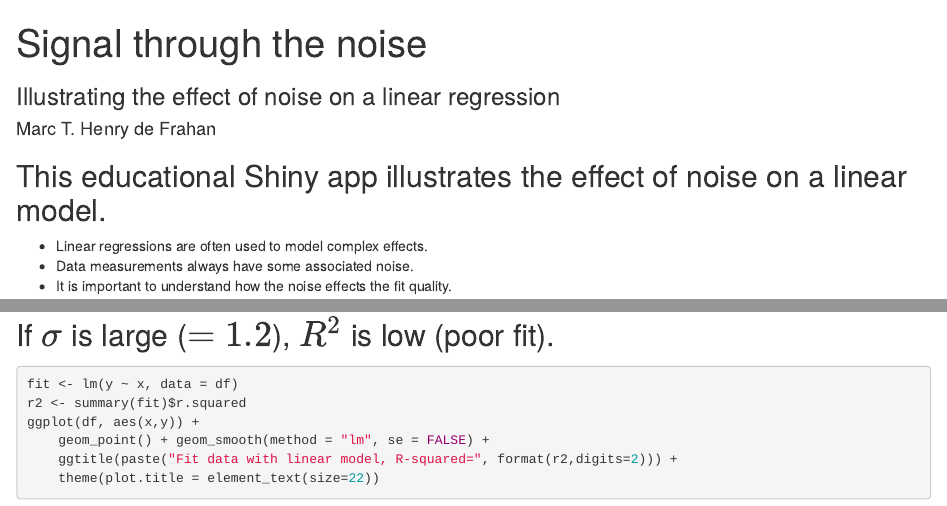
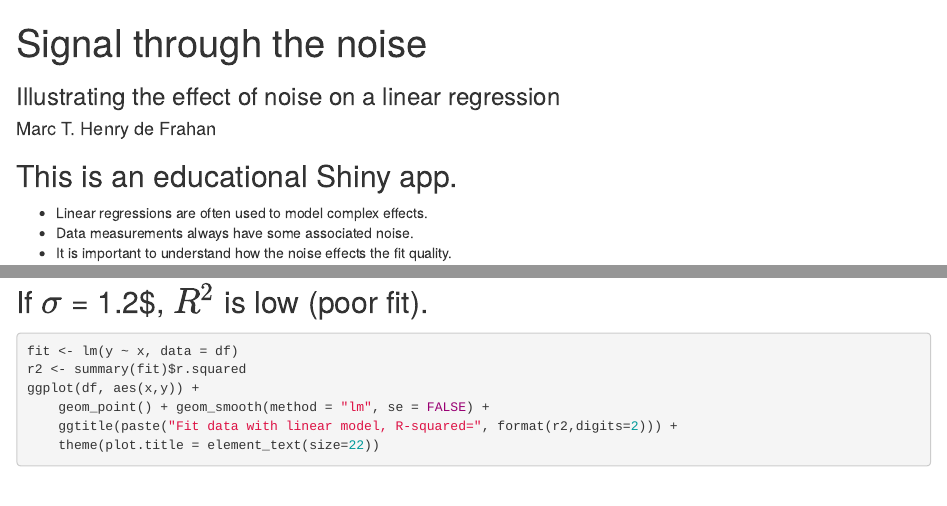
Before and after one commit to ncampono11/DataProducts-1, an R Markdown document (index.Rmd): the page in a window 1100 px wide, from its top, and a second part further down, joined at a grey line. Rendered offline with R 4.5, knitr and Pandoc, with nearby package versions.

Commit message:
publishing deck

````diff
--- a/index.Rmd
+++ b/index.Rmd
@@ -7,7 +7,7 @@ mode     : selfcontained
 framework   : io2012
 ---
 
-## This educational Shiny app illustrates the effect of noise on a linear model.
+## This is an educational Shiny app.
 
 - Linear regressions are often used to model complex effects.
 - Data measurements always have some associated noise.
@@ -68,7 +68,7 @@ ggplot(df, aes(x,y)) +
 
 ---
 
-## If $\sigma$ is large ($= 1.2$), $R^2$ is low (poor fit).
+## If $\sigma$ = 1.2$, $R^2$ is low (poor fit).
 
 ```{r echo = F}
 x <- seq(0,1,length=100)
````
